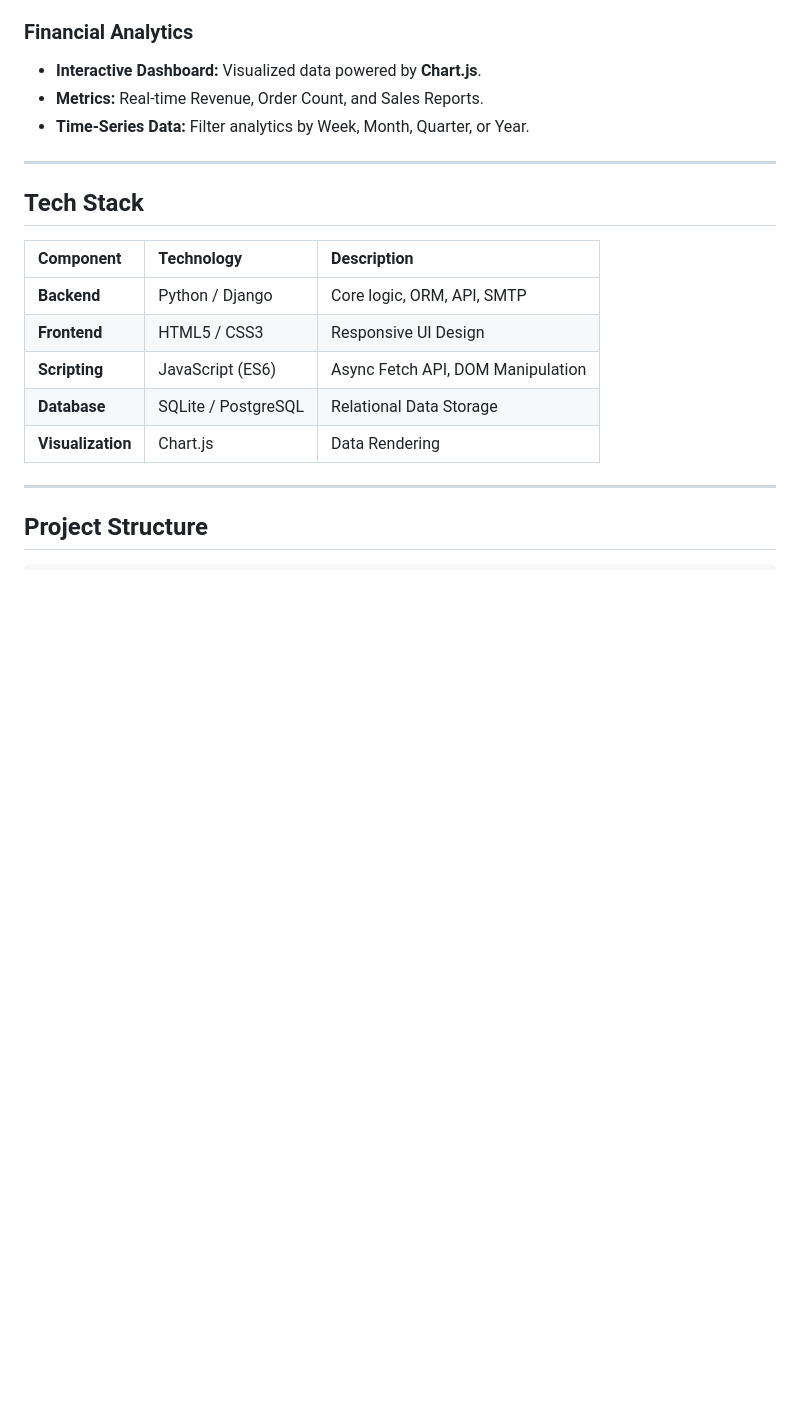
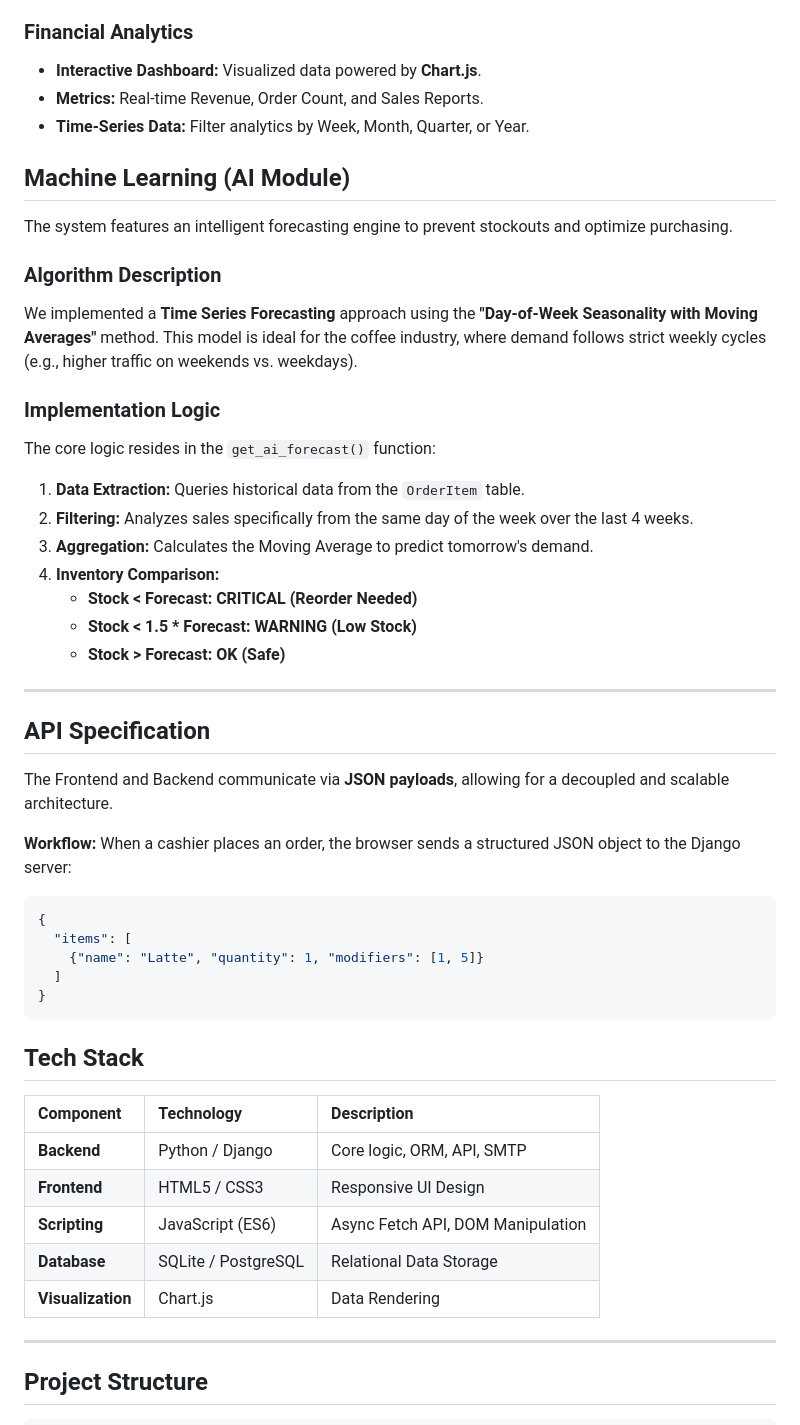
Before and after one commit to warspaseman/coffee-crm, a Markdown page: README.md, the part around the change. Rendered like a GitHub page; blank space fills up the shorter version.

Commit message:
Enhance README with AI module and API details
Added a Machine Learning module for forecasting and an API specification section to the README.

````diff
--- a/README.md
+++ b/README.md
@@ -37,7 +37,42 @@ The core philosophy of this project is **Automation First**. The system autonomo
 * **Metrics:** Real-time Revenue, Order Count, and Sales Reports.
 * **Time-Series Data:** Filter analytics by Week, Month, Quarter, or Year.
 
+## Machine Learning (AI Module)
+
+The system features an intelligent forecasting engine to prevent stockouts and optimize purchasing.
+
+### Algorithm Description
+We implemented a **Time Series Forecasting** approach using the **"Day-of-Week Seasonality with Moving Averages"** method. This model is ideal for the coffee industry, where demand follows strict weekly cycles (e.g., higher traffic on weekends vs. weekdays).
+
+
+
+### Implementation Logic
+The core logic resides in the `get_ai_forecast()` function:
+1.  **Data Extraction:** Queries historical data from the `OrderItem` table.
+2.  **Filtering:** Analyzes sales specifically from the same day of the week over the last 4 weeks.
+3.  **Aggregation:** Calculates the Moving Average to predict tomorrow's demand.
+4.  **Inventory Comparison:**
+    * **Stock < Forecast:** <span style="color:red">**CRITICAL (Reorder Needed)**</span>
+    * **Stock < 1.5 * Forecast:** <span style="color:orange">**WARNING (Low Stock)**</span>
+    * **Stock > Forecast:** <span style="color:green">**OK (Safe)**</span>
+
 ---
+
+## API Specification
+
+The Frontend and Backend communicate via **JSON payloads**, allowing for a decoupled and scalable architecture.
+
+
+
+**Workflow:**
+When a cashier places an order, the browser sends a structured JSON object to the Django server:
+```json
+{
+  "items": [
+    {"name": "Latte", "quantity": 1, "modifiers": [1, 5]}
+  ]
+}
+```
 
 ## Tech Stack
 
````
